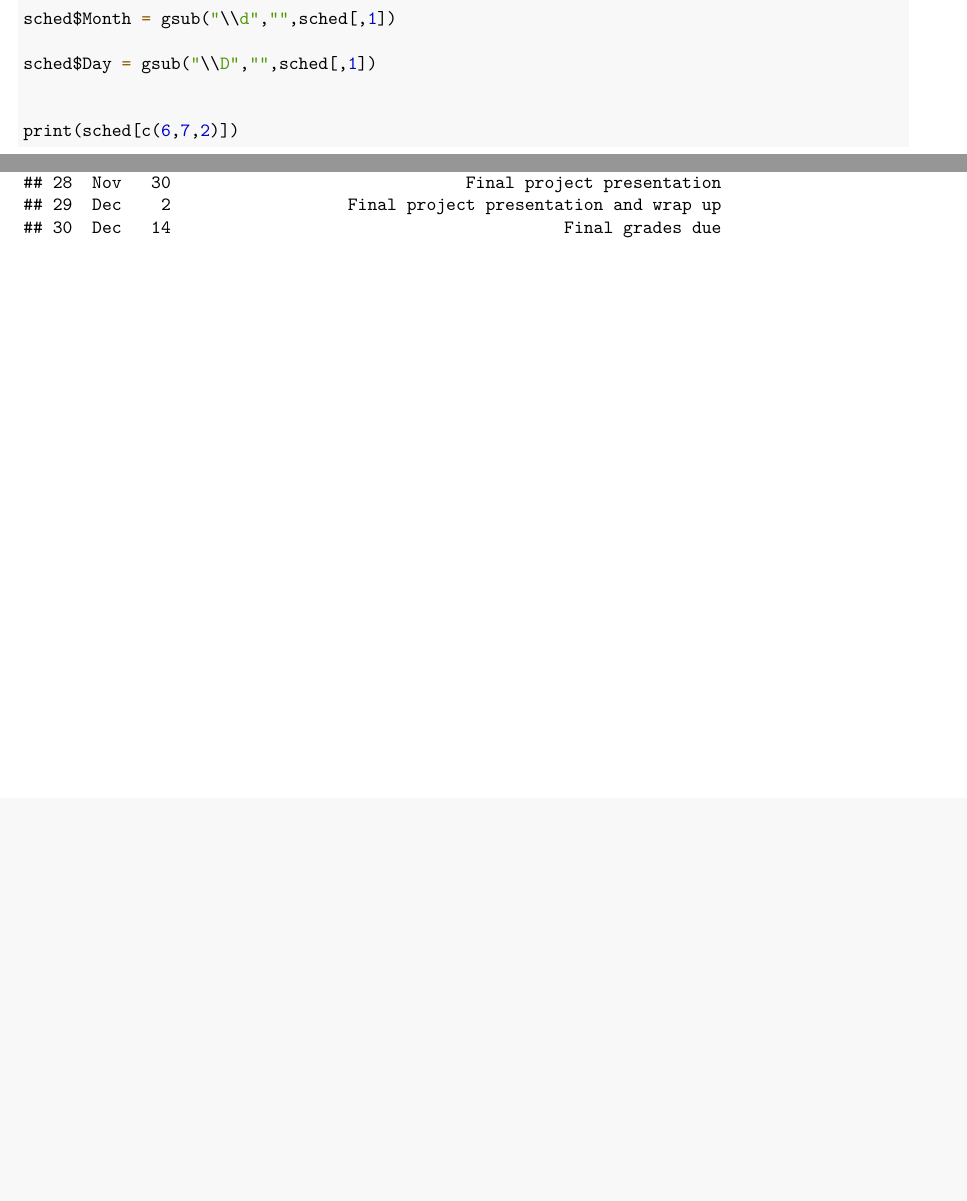
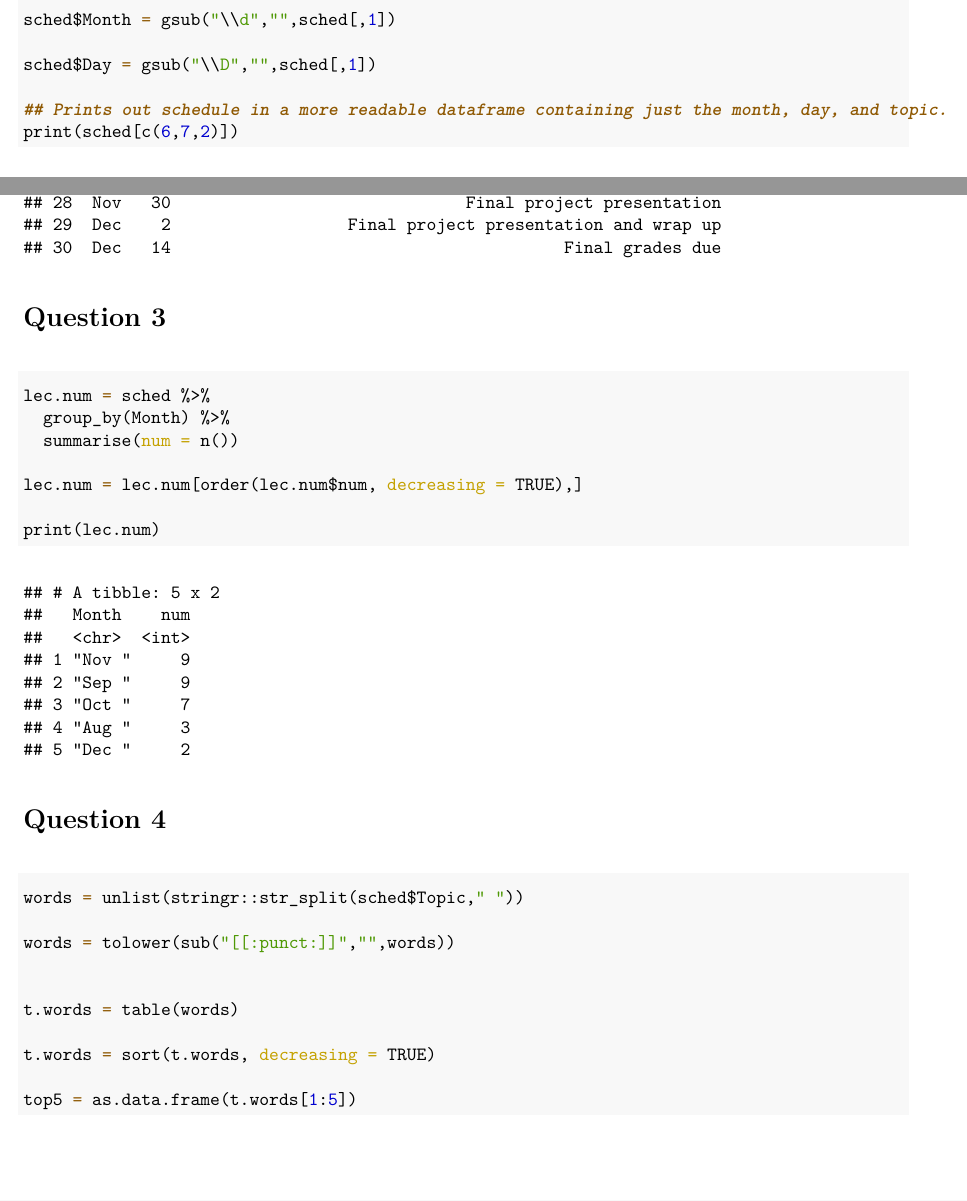
Before and after one commit to natom24/BIOL7800, an R Markdown document (Homework/HW_04/HW_04.Rmd): two parts of pages 1 and 2 of 2, joined at a grey line, cut so that both start at the same text, the shorter picture padded with empty space. The pictures show the output file Homework/HW_04/HW_04.pdf that the author committed with the source.

Commit message:
Answered Q4 and Q5

````diff
--- a/Homework/HW_04/HW_04.Rmd
+++ b/Homework/HW_04/HW_04.Rmd
@@ -5,7 +5,7 @@ date: "10/28/2021"
 output: pdf_document
 ---
 
-```{r packages, echo = FALSE}
+```{r packages, echo = FALSE, message = FALSE, warning = FALSE}
 library('tidyverse')
 library('rvest')
 ```
@@ -31,7 +31,7 @@ sched$Month = gsub("\\d","",sched[,1])
 
 sched$Day = gsub("\\D","",sched[,1])
 
-
+## Prints out schedule in a more readable dataframe containing just the month, day, and topic.
 print(sched[c(6,7,2)])
 
 ```
@@ -40,6 +40,31 @@ print(sched[c(6,7,2)])
 
 ```{r Q3, echo = TRUE}
 
+lec.num = sched %>%
+  group_by(Month) %>%
+  summarise(num = n())
+
+lec.num = lec.num[order(lec.num$num, decreasing = TRUE),]
+
+print(lec.num)
+
+```
+
+# Question 4
+
+```{r}
+
+words = unlist(stringr::str_split(sched$Topic," "))
+
+words = tolower(sub("[[:punct:]]","",words))
+
+
+t.words = table(words)
+
+t.words = sort(t.words, decreasing = TRUE)
+
+top5 = as.data.frame(t.words[1:5])
+
 
 
 ```
````
Also changed, not shown: Homework/HW_04/HW_04.pdf.
